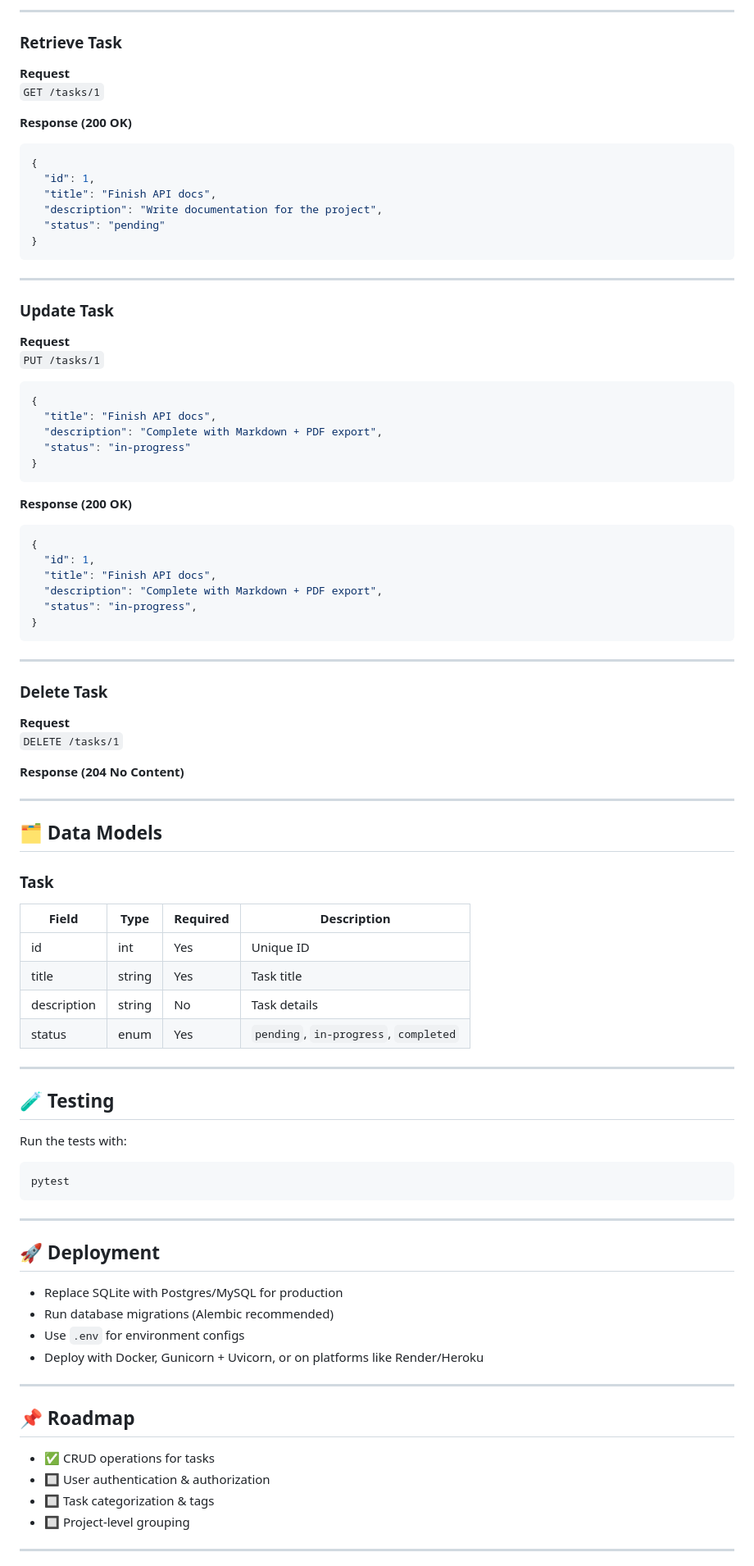
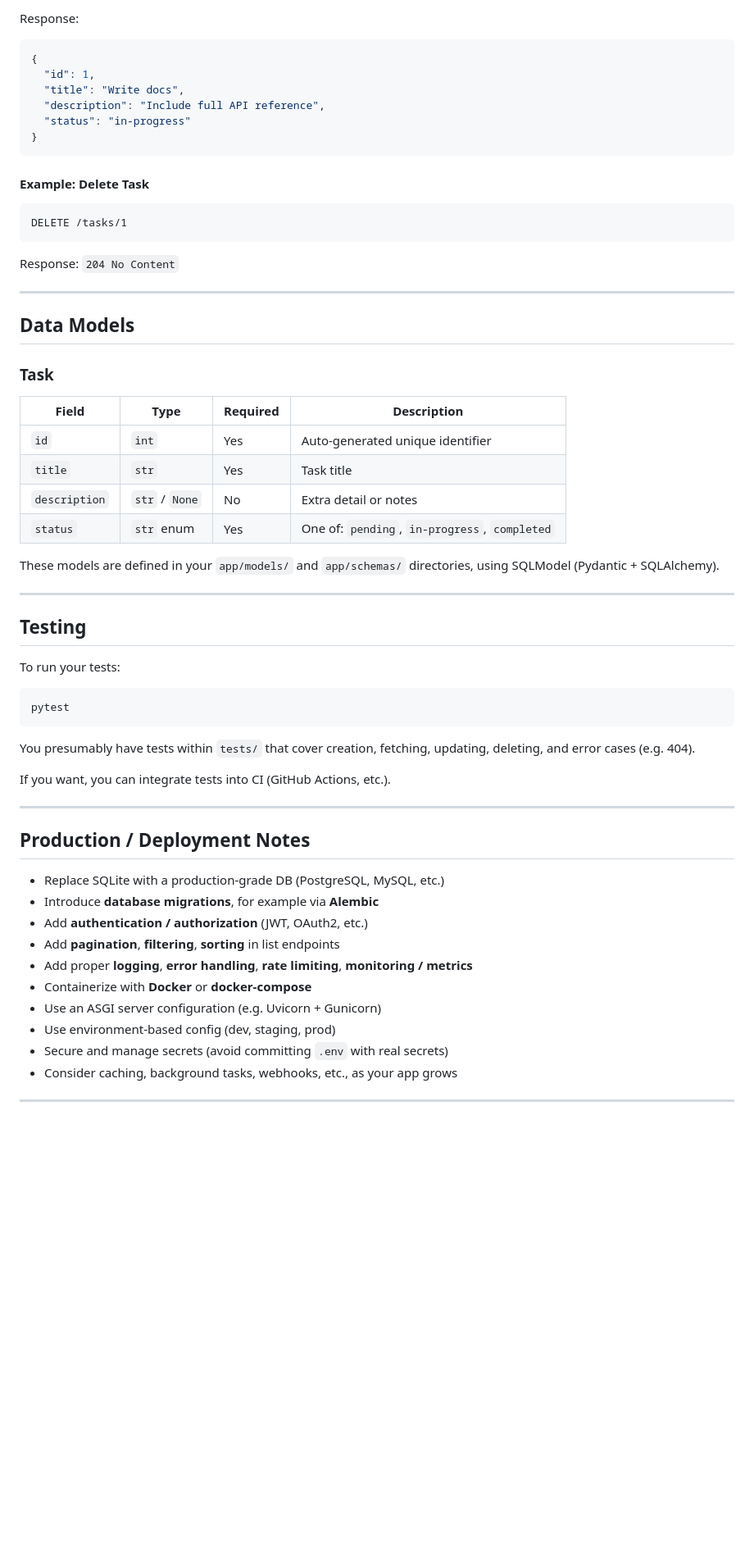
Before and after one commit to Prince-Letsyo/task-management-api, a Markdown page: README.md, the part around one of its changes. Shown at 82% size. Drawn GitHub-style; blank space fills up the shorter version.

````diff
--- a/README.md
+++ b/README.md
@@ -152,99 +191,67 @@ http://localhost:8000/api/v1
 ```
 
----
-
-### Retrieve Task
-
-**Request**
-`GET /tasks/1`
-
-**Response (200 OK)**
+Response:
 
 ```json
 {
   "id": 1,
-  "title": "Finish API docs",
-  "description": "Write documentation for the project",
-  "status": "pending"
-}
-```
-
----
-
-### Update Task
-
-**Request**
-`PUT /tasks/1`
-
-```json
-{
-  "title": "Finish API docs",
-  "description": "Complete with Markdown + PDF export",
+  "title": "Write docs",
+  "description": "Include full API reference",
   "status": "in-progress"
 }
 ```
 
-**Response (200 OK)**
+#### Example: Delete Task
 
-```json
-{
-  "id": 1,
-  "title": "Finish API docs",
-  "description": "Complete with Markdown + PDF export",
-  "status": "in-progress",
-}
 ```
+DELETE /tasks/1
+```
+
+Response: `204 No Content`
 
 ---
 
-### Delete Task
+## Data Models
 
-**Request**
-`DELETE /tasks/1`
+### Task
 
-**Response (204 No Content)**
+| Field        | Type       | Required | Description                          |
+|--------------|------------|----------|--------------------------------------|
+| `id`         | `int`      | Yes      | Auto-generated unique identifier     |
+| `title`      | `str`      | Yes      | Task title                           |
+| `description`| `str` / `None` | No    | Extra detail or notes                |
+| `status`     | `str` enum | Yes      | One of: `pending`, `in-progress`, `completed` |
+
+These models are defined in your `app/models/` and `app/schemas/` directories, using SQLModel (Pydantic + SQLAlchemy).
 
 ---
 
-## 🗂️ Data Models
+## Testing
 
-### Task
-
-| Field       | Type     | Required | Description |
-|-------------|----------|----------|-------------|
-| id          | int      | Yes      | Unique ID |
-| title       | string   | Yes      | Task title |
-| description | string   | No       | Task details |
-| status      | enum     | Yes      | `pending`, `in-progress`, `completed` |
-
-
----
-
-## 🧪 Testing
-
-Run the tests with:
+To run your tests:
 
 ```bash
 pytest
 ```
 
----
+You presumably have tests within `tests/` that cover creation, fetching, updating, deleting, and error cases (e.g. 404).
 
-## 🚀 Deployment
-
-- Replace SQLite with Postgres/MySQL for production
-- Run database migrations (Alembic recommended)
-- Use `.env` for environment configs
-- Deploy with Docker, Gunicorn + Uvicorn, or on platforms like Render/Heroku
+If you want, you can integrate tests into CI (GitHub Actions, etc.).
 
 ---
 
-## 📌 Roadmap
+## Production / Deployment Notes
 
-- ✅ CRUD operations for tasks
-- 🔲 User authentication & authorization
-- 🔲 Task categorization & tags
-- 🔲 Project-level grouping
+- Replace SQLite with a production-grade DB (PostgreSQL, MySQL, etc.)
+- Introduce **database migrations**, for example via **Alembic**
+- Add **authentication / authorization** (JWT, OAuth2, etc.)
+- Add **pagination**, **filtering**, **sorting** in list endpoints
+- Add proper **logging**, **error handling**, **rate limiting**, **monitoring / metrics**
+- Containerize with **Docker** or **docker-compose**
+- Use an ASGI server configuration (e.g. Uvicorn + Gunicorn)
+- Use environment-based config (dev, staging, prod)
+- Secure and manage secrets (avoid committing `.env` with real secrets)
+- Consider caching, background tasks, webhooks, etc., as your app grows
 
 ---
 
````
Also changed, not shown: other parts of README.md (+132 -79 lines).
